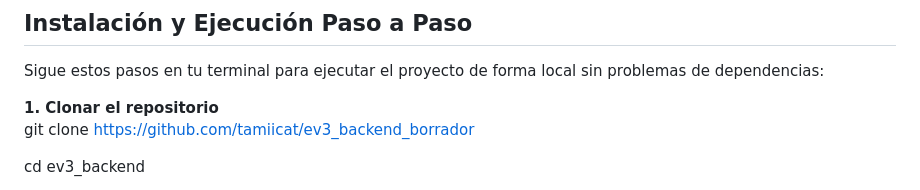
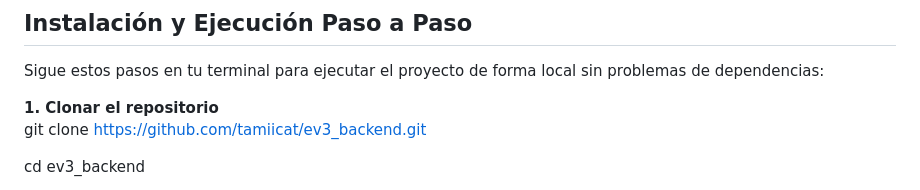
Before and after one commit to tamiicat/ev3_backend, a Markdown page: README.md, the part around the change. Rendered like a GitHub page.

```diff
--- a/README.md
+++ b/README.md
@@ -20,7 +20,7 @@ Antes de comenzar, asegúrate de tener instalado en tu sistema:
 Sigue estos pasos en tu terminal para ejecutar el proyecto de forma local sin problemas de dependencias:
 
 **1. Clonar el repositorio**\
-git clone https://github.com/tamiicat/ev3_backend_borrador
+git clone https://github.com/tamiicat/ev3_backend.git
 
 cd ev3_backend
 
```
